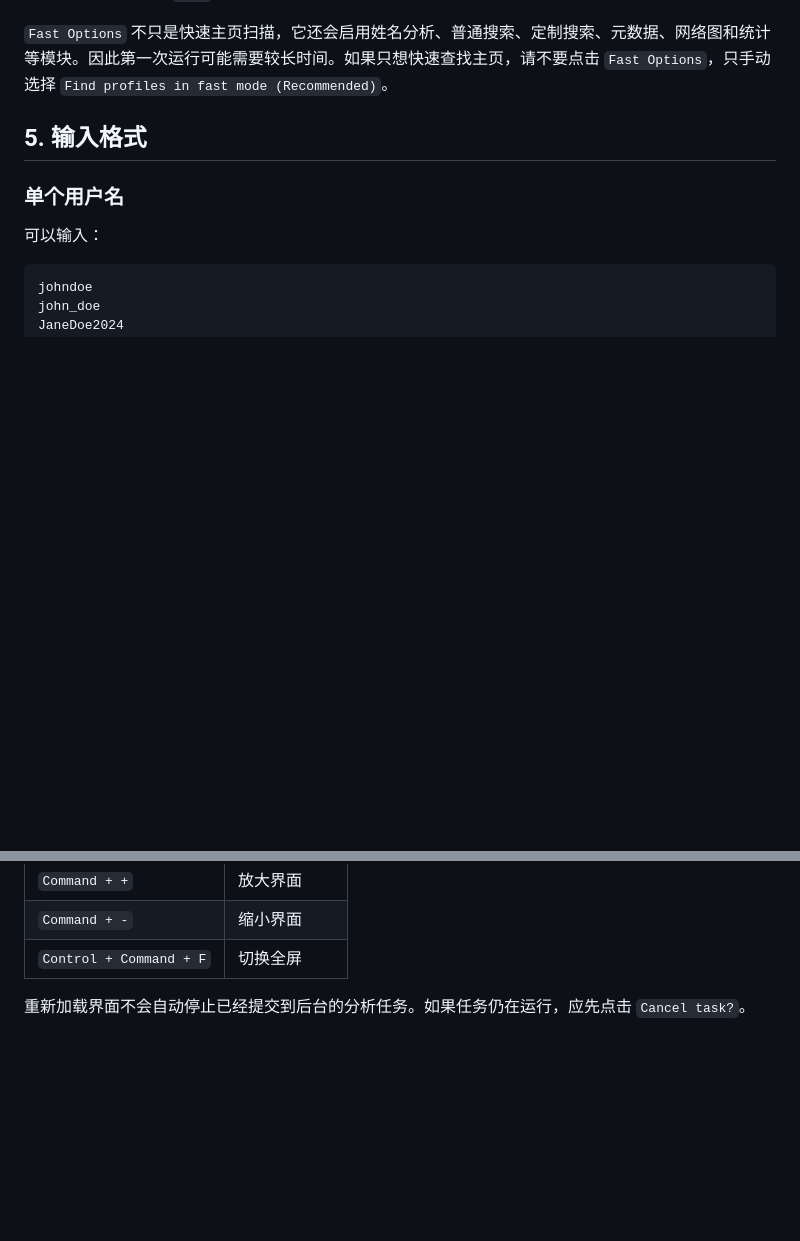
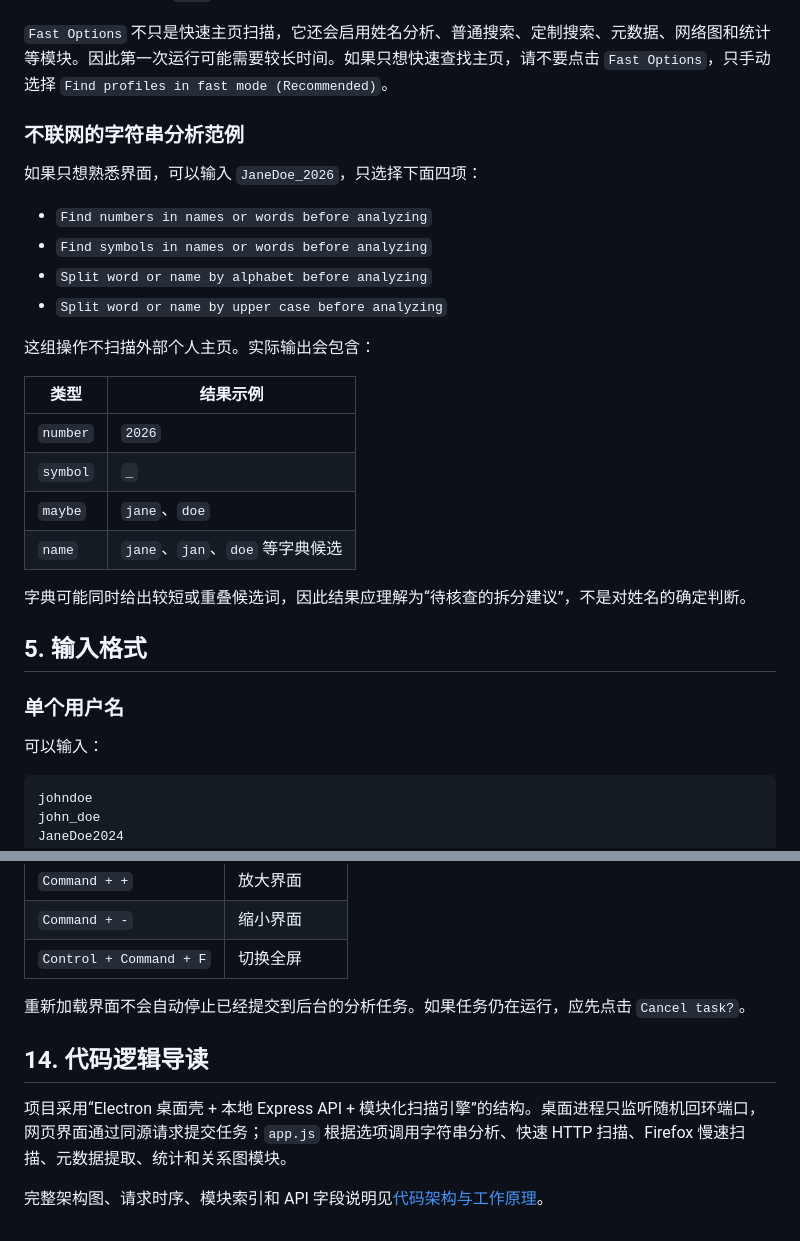
Before and after one commit to tsingke/cluemesh, a Markdown page: docs/中文使用教程.md, 2 parts joined by grey strips. Drawn GitHub-style; blank space fills up the shorter version.

```diff
--- a/docs/中文使用教程.md
+++ b/docs/中文使用教程.md
@@ -81,6 +83,26 @@ npm run build:mac
 8. 在页面底部点击 `JSON` 保存完整结果。
 
 `Fast Options` 不只是快速主页扫描，它还会启用姓名分析、普通搜索、定制搜索、元数据、网络图和统计等模块。因此第一次运行可能需要较长时间。如果只想快速查找主页，请不要点击 `Fast Options`，只手动选择 `Find profiles in fast mode (Recommended)`。
+
+### 不联网的字符串分析范例
+
+如果只想熟悉界面，可以输入 `JaneDoe_2026`，只选择下面四项：
+
+- `Find numbers in names or words before analyzing`
+- `Find symbols in names or words before analyzing`
+- `Split word or name by alphabet before analyzing`
+- `Split word or name by upper case before analyzing`
+
+这组操作不扫描外部个人主页。实际输出会包含：
+
+| 类型 | 结果示例 |
+|---|---|
+| `number` | `2026` |
+| `symbol` | `_` |
+| `maybe` | `jane`、`doe` |
+| `name` | `jane`、`jan`、`doe` 等字典候选 |
+
+字典可能同时给出较短或重叠候选词，因此结果应理解为“待核查的拆分建议”，不是对姓名的确定判断。
 
 ## 5. 输入格式
 
@@ -368,3 +406,9 @@ janedoe_2024.json
 | `Control + Command + F` | 切换全屏 |
 
 重新加载界面不会自动停止已经提交到后台的分析任务。如果任务仍在运行，应先点击 `Cancel task?`。
+
+## 14. 代码逻辑导读
+
+项目采用“Electron 桌面壳 + 本地 Express API + 模块化扫描引擎”的结构。桌面进程只监听随机回环端口，网页界面通过同源请求提交任务；`app.js` 根据选项调用字符串分析、快速 HTTP 扫描、Firefox 慢速扫描、元数据提取、统计和关系图模块。
+
+完整架构图、请求时序、模块索引和 API 字段说明见[代码架构与工作原理](代码架构与工作原理.md)。
```
Also changed, not shown: other parts of docs/中文使用教程.md (+18 -0 lines), README.md (+23 -13 lines), docs/代码架构与工作原理.md (added, +181 -0 lines), docs/images/cluemesh-home.jpg (added), docs/images/cluemesh-settings.jpg (added).
